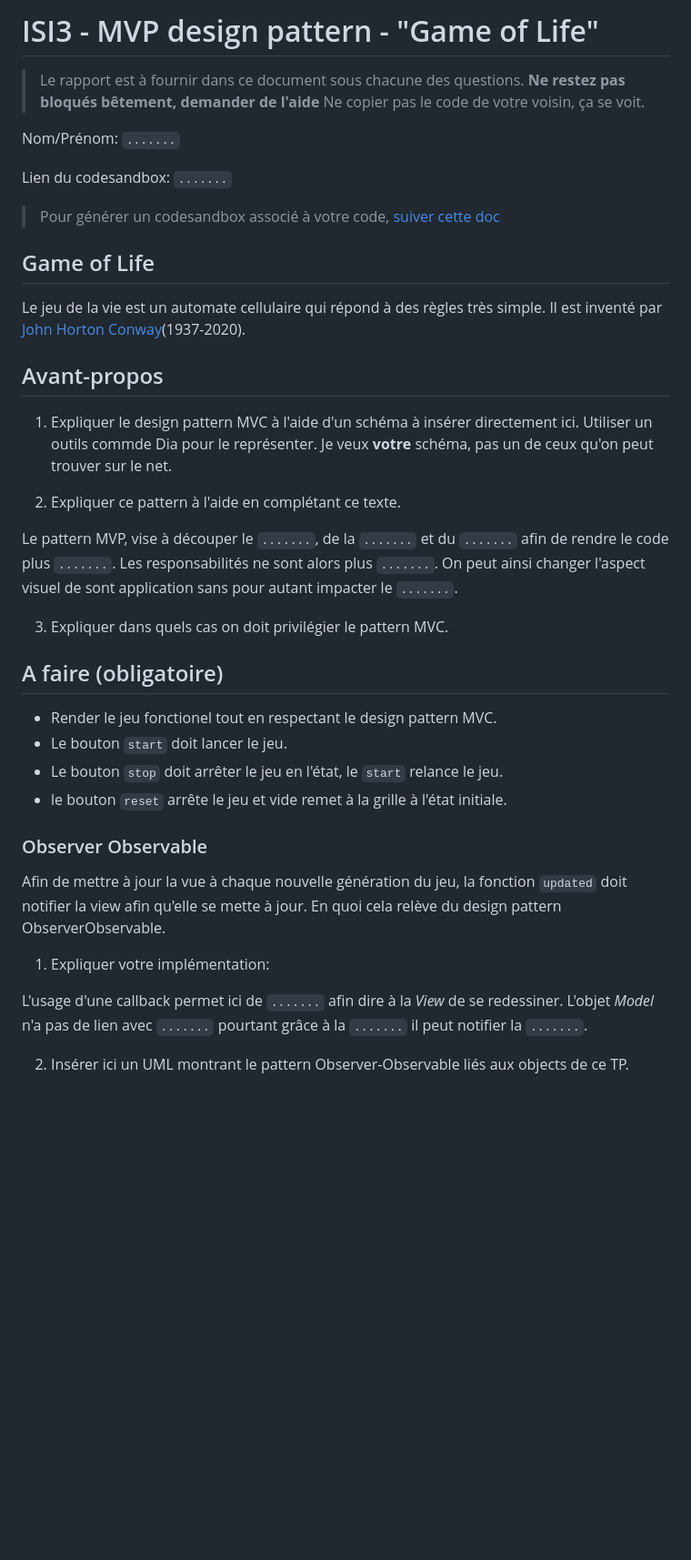
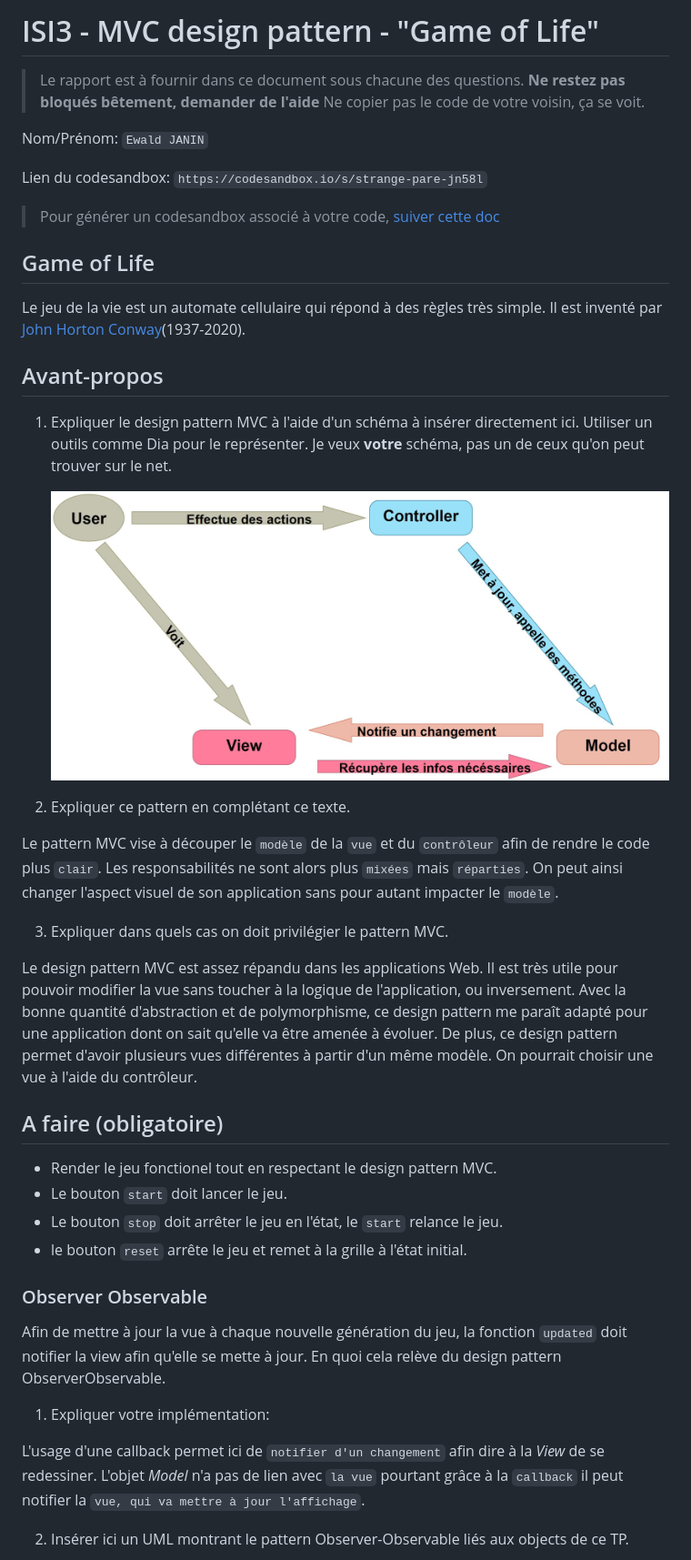
Before and after one commit to PolytechLyon/2020-isi3-mvc-EwaldJa, a Markdown page: README.md, the part around one of its changes. Shown at 91% size. Drawn GitHub-style; pictures changed too: src/MVC_isi3_JANIN_Ewald.JPG (added); blank space fills up the shorter version.

Commit message:
Project working
The game works according to Conway's Game of Life, using MVC design pattern

```diff
--- a/README.md
+++ b/README.md
@@ -1,12 +1,12 @@
-# ISI3 - MVP design pattern - "Game of Life"
+# ISI3 - MVC design pattern - "Game of Life"
 
 > Le rapport est à fournir dans ce document sous chacune des questions.
 > **Ne restez pas bloqués bêtement, demander de l'aide**
 > Ne copier pas le code de votre voisin, ça se voit.
 
-Nom/Prénom: `.......`
+Nom/Prénom: `Ewald JANIN`
 
-Lien du codesandbox: `.......`
+Lien du codesandbox: `https://codesandbox.io/s/strange-pare-jn58l`
 
 > Pour générer un codesandbox associé à votre code, [suiver cette doc](https://codesandbox.io/docs/importing#import-from-github)
 
@@ -18,22 +18,26 @@ Il est inventé par [John Horton Conway](https://fr.wikipedia.org/wiki/John_Hort
 ## Avant-propos
 
 1. Expliquer le design pattern MVC à l'aide d'un schéma à insérer directement ici.
-Utiliser un outils commde Dia pour le représenter. Je veux **votre** schéma, pas un de ceux qu'on peut trouver sur le net.
+   Utiliser un outils comme Dia pour le représenter. Je veux **votre** schéma, pas un de ceux qu'on peut trouver sur le net.
 
-2. Expliquer ce pattern à l'aide en complétant ce texte.
+   ![MVC_isi3_JANIN](src/MVC_isi3_JANIN_Ewald.JPG)
 
-Le pattern MVP, vise à découper le `.......`, de la `.......` et du `.......` afin de rendre le code plus `.......`.
-Les responsabilités ne sont alors plus `.......`.
-On peut ainsi changer l'aspect visuel de sont application sans pour autant impacter le `.......`.
+2. Expliquer ce pattern en complétant ce texte.
+
+Le pattern MVC vise à découper le `modèle` de la `vue` et du `contrôleur` afin de rendre le code plus `clair`.
+Les responsabilités ne sont alors plus `mixées` mais `réparties`.
+On peut ainsi changer l'aspect visuel de son application sans pour autant impacter le `modèle`.
 
 3. Expliquer dans quels cas on doit privilégier le pattern MVC.
+
+Le design pattern MVC est assez répandu dans les applications Web. Il est très utile pour pouvoir modifier la vue sans toucher à la logique de l'application, ou inversement. Avec la bonne quantité d'abstraction et de polymorphisme, ce design pattern me paraît adapté pour une application dont on sait qu'elle va être amenée à évoluer. De plus, ce design pattern permet d'avoir plusieurs vues différentes à partir d'un même modèle. On pourrait choisir une vue à l'aide du contrôleur.
 
 ## A faire (obligatoire)
 
 - Render le jeu fonctionel tout en respectant le design pattern MVC.
 - Le bouton `start` doit lancer le jeu.
 - Le bouton `stop` doit arrêter le jeu en l'état, le `start` relance le jeu.
-- le bouton `reset` arrête le jeu et vide remet à la grille à l'état initiale.
+- le bouton `reset` arrête le jeu et remet à la grille à l'état initial.
 
 ### Observer Observable
 
@@ -42,7 +46,7 @@ En quoi cela relève du design pattern ObserverObservable.
 
 1. Expliquer votre implémentation:
 
-L'usage d'une callback permet ici de `.......` afin dire à la _View_ de se redessiner.
-L'objet _Model_ n'a pas de lien avec `.......` pourtant grâce à la `.......` il peut notifier la `.......`.
+L'usage d'une callback permet ici de `notifier d'un changement` afin dire à la _View_ de se redessiner.
+L'objet _Model_ n'a pas de lien avec `la vue` pourtant grâce à la `callback` il peut notifier la `vue, qui va mettre à jour l'affichage`.
 
 2. Insérer ici un UML montrant le pattern Observer-Observable liés aux objects de ce TP.
```
Also changed, not shown: other parts of README.md (+2 -0 lines), src/Observer_isi3_JANIN_Ewald.JPG (added), 4 other files.
